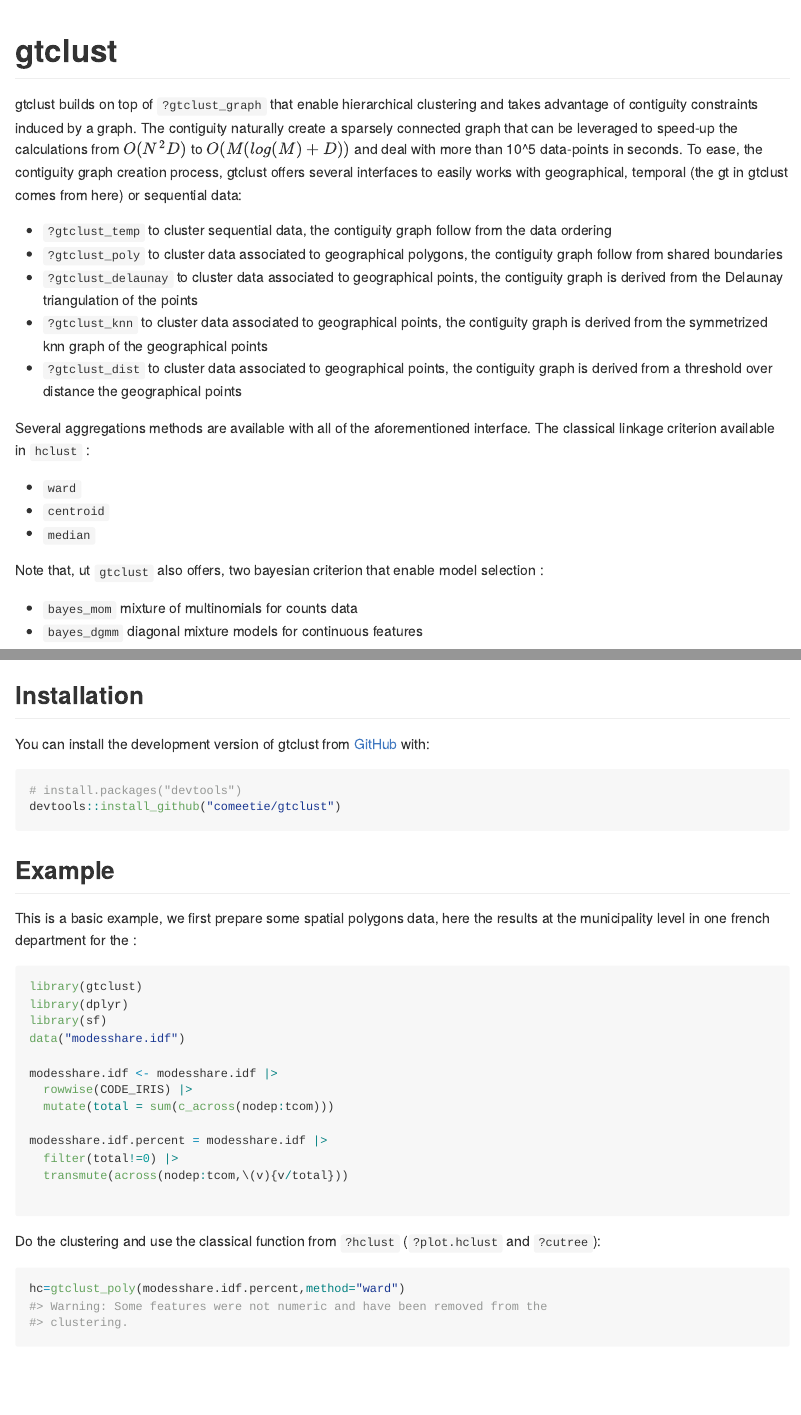
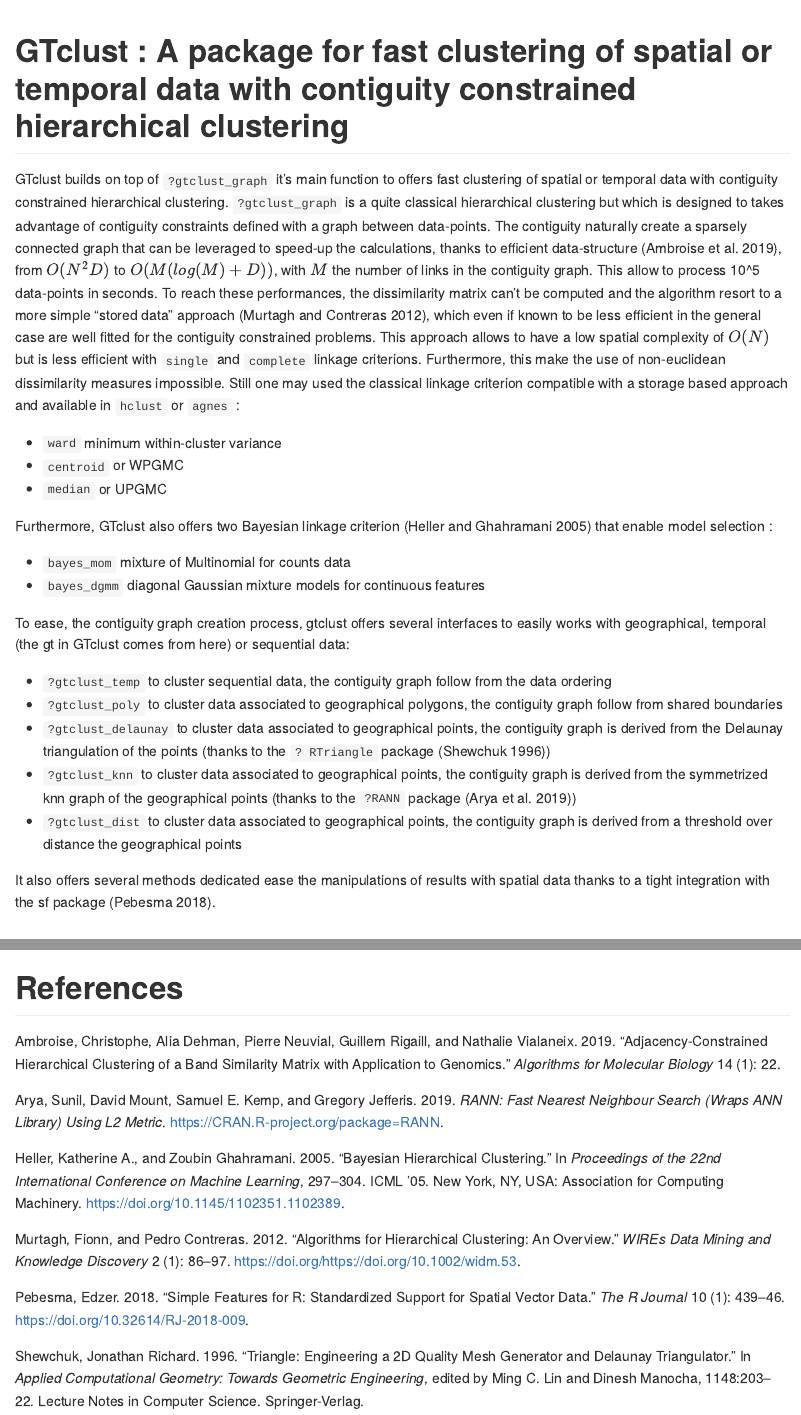
Before and after one commit to comeetie/gtclust, an R Markdown document (README.Rmd): the page in a window 1100 px wide, from its top, and a second part further down, joined at a grey line. Rendered offline with R 4.5, knitr and Pandoc, with nearby package versions; some code elsewhere in the file could not run offline; long lines of code are wrapped.

Commit message:
isolated island in cpp / Readme / Ref / plot.gtclust

````diff
--- a/R/gtclust.R
+++ b/R/gtclust.R
@@ -298,8 +291,3 @@ gtclust_graph = function(adjacencies_list,df,method="ward",scaling="raw"){
-      res$merge[i,]=cmerge
-      res$height[i]=res$height[nrow(df_scaled)-nbmissmerge-1]*1.2
-      missing_merges=c(missing_merges[3:length(missing_merges)],i)
-    }
-  }
 
 
   # format the results in hclust form
@@ -310,12 +298,13 @@ gtclust_graph = function(adjacencies_list,df,method="ward",scaling="raw"){
                 call=sys.call(),
                 method=method$method,
                 dist.method="euclidean",
+                k.relaxed=res$k.relaxed,
                 data=res$data,
                 centers=res$centers)
   if(methods::is(method,"bayesian_gtmethod")){
     hc_res = c(hc_res,list(test.stat=exp(res$test.stat),Ll=res$Ll))
   }
-  class(hc_res)  <- "hclust"
+  class(hc_res)  <- c("gtclust","hclust")
 
   hc_res
 }
@@ -458,3 +447,14 @@ gtmethod_bayes_dgmm = function(tau = 0.01, kappa = 1, beta = NaN, mu = as.matrix
   structure(list(method = "bayes_dgmm",tau=tau,kappa=kappa,beta = beta,mu=mu),
             class = c("gtmethod","bayesian_gtmethod"))
 }
+
+#' @title plot gtclust dendrogram
+#'
+#' @description
+#' @param x a tree as produced by gtclust. cutree() only expects a list with components merge, height, and labels, of appropriate content each.
+#' @param nb_leaf number of leafs to keep
+#' @return an \code{\link[ggplot2]{ggplot}} object
+#' @export
+plot.gtclust=function(x,y=NULL,nb_leafs=500,...){
+
+  tree = x
@@ -460,0 +469 @@ gtmethod_bayes_dgmm = function(tau = 0.01, kappa = 1, beta = NaN, mu = as.matrix
+  if(tree$k.relaxed>1){
@@ -460,0 +479 @@ gtmethod_bayes_dgmm = function(tau = 0.01, kappa = 1, beta = NaN, mu = as.matrix
+    ggplot2::geom_point(data = dend_data$labels, ggplot2::aes_(x=~x, y=~y-10, size=~size))+
--- a/README.Rmd
+++ b/README.Rmd
@@ -1,5 +1,6 @@
 ---
 output: github_document
+bibliography: references.bib
 ---
 
 <!-- README.md is generated from README.Rmd. Please edit that file -->
@@ -13,39 +14,31 @@ knitr::opts_chunk$set(
 )
 ```
 
-# gtclust
+# GTclust : A package for fast clustering of spatial or temporal data with contiguity constrained hierarchical clustering
 
 <!-- badges: start -->
 <!-- badges: end -->
 
-gtclust builds on top of `?gtclust_graph` that enable hierarchical clustering and takes advantage of contiguity constraints induced by a graph. The contiguity naturally create a sparsely connected graph that can be leveraged to speed-up the calculations from $O(N^2D)$ to $O(M(log(M)+D))$ and deal with more than 10^5 data-points in seconds. To ease, the contiguity graph creation process, gtclust offers several interfaces to easily works with geographical, temporal (the gt in gtclust comes from here) or sequential data:
+GTclust builds on top of `?gtclust_graph` it's main function to offers fast clustering of spatial or temporal data with contiguity constrained hierarchical clustering. `?gtclust_graph` is a quite classical hierarchical clustering but which is designed to takes advantage of contiguity constraints defined with a graph between data-points. The contiguity naturally create a sparsely connected graph that can be leveraged to speed-up the calculations, thanks to efficient data-structure [@Ambroise2019], from $O(N^2D)$ to $O(M(log(M)+D))$, with $M$ the number of links in the contiguity graph. This allow to process 10^5 data-points in seconds. To reach these performances, the dissimilarity matrix can't be computed and the algorithm resort to a more simple "stored data" approach [@Murtagh2012], which even if known to be less efficient in the general case are well fitted for the contiguity constrained problems. This approach allows to have a low spatial complexity of $O(N)$ but is less efficient with `single` and `complete` linkage criterions. Furthermore, this make the use of non-euclidean dissimilarity measures impossible. Still one may used the classical linkage criterion compatible with a storage based approach and available in `hclust` or `agnes` :
+
+- `ward` minimum within-cluster variance
+- `centroid` or WPGMC
+- `median` or UPGMC
+
+Furthermore, GTclust also offers two Bayesian linkage criterion [@Heller2005] that enable model selection :
+
+- `bayes_mom` mixture of Multinomial for counts data
+- `bayes_dgmm` diagonal Gaussian mixture models for continuous features
+
+To ease, the contiguity graph creation process, gtclust offers several interfaces to easily works with geographical, temporal (the gt in GTclust comes from here) or sequential data:
 
 - `?gtclust_temp` to cluster sequential data, the contiguity graph follow from the data ordering
 - `?gtclust_poly` to cluster data associated to geographical polygons, the contiguity graph follow from shared boundaries
-- `?gtclust_delaunay` to cluster data associated to geographical points, the contiguity graph is derived from the Delaunay triangulation of the points
-- `?gtclust_knn` to cluster data associated to geographical points, the contiguity graph is derived from the symmetrized knn graph of the geographical points
+- `?gtclust_delaunay` to cluster data associated to geographical points, the contiguity graph is derived from the Delaunay triangulation of the points (thanks to the `? RTriangle` package [@RTriangle])
+- `?gtclust_knn` to cluster data associated to geographical points, the contiguity graph is derived from the symmetrized knn graph of the geographical points (thanks to the `?RANN` package [@RANN])
 - `?gtclust_dist` to cluster data associated to geographical points, the contiguity graph is derived from a threshold over distance the geographical points
 
-Several aggregations methods are available with all of the aforementioned interface. The classical linkage criterion available in `hclust` :
-
-- `ward`
-- `centroid`
-- `median`
-
-Note that, ut `gtclust` also offers, two bayesian criterion that enable model selection :
-
-- `bayes_mom` mixture of multinomials for counts data
-- `bayes_dgmm` diagonal mixture models for continuous features
-
-
-
-
-
-
-
-
-
-
+It also offers several methods dedicated ease the manipulations of results with spatial data thanks to a tight integration with the sf package [@Pebesma2018].
 
 
 
@@ -60,4 +53,3 @@ devtools::install_github("comeetie/gtclust")
 
 ## Example
 
-This is a basic example, we first prepare some spatial polygons data, here the results at the municipality level in one french department for the  :
@@ -79,6 +76,5 @@ modesshare.idf.percent = modesshare.idf |>
 ```
 
 
-Do the clustering and use the classical function from `?hclust` (`?plot.hclust` and `?cutree`):
+To do the clustering, we use the `poly` flavor of GTclust and just provide the polygons data.frame we had just prepared. Then we may use the classical function from `?hclust`, `?cutree` to cut the dendrogram at a specific level of the `?plot.gtclust` method to draw the dendrogram:
 
-```{r clustering,fig.show='hold',out.width="100%",fig.width=18,fig.height=8}
@@ -171,3 +169,5 @@ ggplot(res.bench|>mutate(time=time*10^-9))+
   geom_text(data=res.bench|>mutate(time=time*10^-9)|>filter(N==max(N)),aes(x=N,y=time,label=alg,color=alg),nudge_x = 500,hjust = "left",vjust="midlle")+theme_bw()+scale_x_continuous(expand = c(0.2,1.5))+scale_color_discrete(guide ="none")+scale_y_continuous("Time (s)")+ggtitle("Running times","of graph building and gtclust variants.")
 
 ```
+
+# References
--- /dev/null
+++ b/references.bib
@@ -0,0 +1,77 @@
+@Manual{RANN,
+    title = {RANN: Fast Nearest Neighbour Search (Wraps ANN Library) Using L2 Metric},
+    author = {Sunil Arya and David Mount and Samuel E. Kemp and Gregory Jefferis},
+    year = {2019},
+    note = {R package version 2.6.1},
+    url = {https://CRAN.R-project.org/package=RANN},
+}
+
+@InCollection{RTriangle,
+    title = {Triangle: Engineering a 2D quality mesh
+                  generator and Delaunay triangulator},
+    author = {Jonathan Richard Shewchuk},
+    year = {1996},
+    month = {may},
+    booktitle = {Applied Computational Geometry: Towards Geometric Engineering},
+    editor = {Ming C. Lin and Dinesh Manocha},
+    series = {Lecture Notes in Computer Science},
+    volume = {1148},
+    publisher = {Springer-Verlag},
+    pages = {203-222},
+    note = {From the First ACM Workshop on Applied Computational Geometry},
+}
+
+@inproceedings{Heller2005,
+author = {Heller, Katherine A. and Ghahramani, Zoubin},
+title = {Bayesian Hierarchical Clustering},
+year = {2005},
+isbn = {1595931805},
+publisher = {Association for Computing Machinery},
+address = {New York, NY, USA},
+url = {https://doi.org/10.1145/1102351.1102389},
+doi = {10.1145/1102351.1102389},
+abstract = {We present a novel algorithm for agglomerative hierarchical clustering based on evaluating marginal likelihoods of a probabilistic model. This algorithm has several advantages over traditional distance-based agglomerative clustering algorithms. (1) It defines a probabilistic model of the data which can be used to compute the predictive distribution of a test point and the probability of it belonging to any of the existing clusters in the tree. (2) It uses a model-based criterion to decide on merging clusters rather than an ad-hoc distance metric. (3) Bayesian hypothesis testing is used to decide which merges are advantageous and to output the recommended depth of the tree. (4) The algorithm can be interpreted as a novel fast bottom-up approximate inference method for a Dirichlet process (i.e. countably infinite) mixture model (DPM). It provides a new lower bound on the marginal likelihood of a DPM by summing over exponentially many clusterings of the data in polynomial time. We describe procedures for learning the model hyperpa-rameters, computing the predictive distribution, and extensions to the algorithm. Experimental results on synthetic and real-world data sets demonstrate useful properties of the algorithm.},
+booktitle = {Proceedings of the 22nd International Conference on Machine Learning},
+pages = {297–304},
+numpages = {8},
+location = {Bonn, Germany},
+series = {ICML '05}
+}
+
+@Article{Ambroise2019,
+  title = {Adjacency-constrained hierarchical clustering of a band similarity matrix with application to genomics},
+  author = {Christophe Ambroise and Alia Dehman and Pierre Neuvial and Guillem Rigaill and Nathalie Vialaneix},
+  journal = {Algorithms for Molecular Biology},
+  volume = {14},
+  number = {1},
+  pages = {22},
+  year = {2019},
+  publisher = {BioMed Central},
+}
+
+
+@article{Murtagh2012,
+author = {Murtagh, Fionn and Contreras, Pedro},
+title = {Algorithms for hierarchical clustering: an overview},
+journal = {WIREs Data Mining and Knowledge Discovery},
+volume = {2},
+number = {1},
+pages = {86-97},
+doi = {https://doi.org/10.1002/widm.53},
+url = {https://wires.onlinelibrary.wiley.com/doi/abs/10.1002/widm.53},
+eprint = {https://wires.onlinelibrary.wiley.com/doi/pdf/10.1002/widm.53},
+abstract = {Abstract We survey agglomerative hierarchical clustering algorithms and discuss efficient implementations that are available in R and other software environments. We look at hierarchical self-organizing maps, and mixture models. We review grid-based clustering, focusing on hierarchical density-based approaches. Finally, we describe a recently developed very efficient (linear time) hierarchical clustering algorithm, which can also be viewed as a hierarchical grid-based algorithm. © 2011 Wiley Periodicals, Inc. This article is categorized under: Algorithmic Development > Hierarchies and Trees Technologies > Structure Discovery and Clustering},
+year = {2012}
+}
+
+@Article{Pebesma2018,
+    author = {Edzer Pebesma},
+    title = {{Simple Features for R: Standardized Support for Spatial Vector Data}},
+    year = {2018},
+    journal = {{The R Journal}},
+    doi = {10.32614/RJ-2018-009},
+    url = {https://doi.org/10.32614/RJ-2018-009},
+    pages = {439--446},
+    volume = {10},
+    number = {1},
+  }
````
Also changed, not shown: README.md, docs/pkgdown.yml, R/gtclust.R (40 more changed lines), README.Rmd (15 more changed lines), 9 other files.
